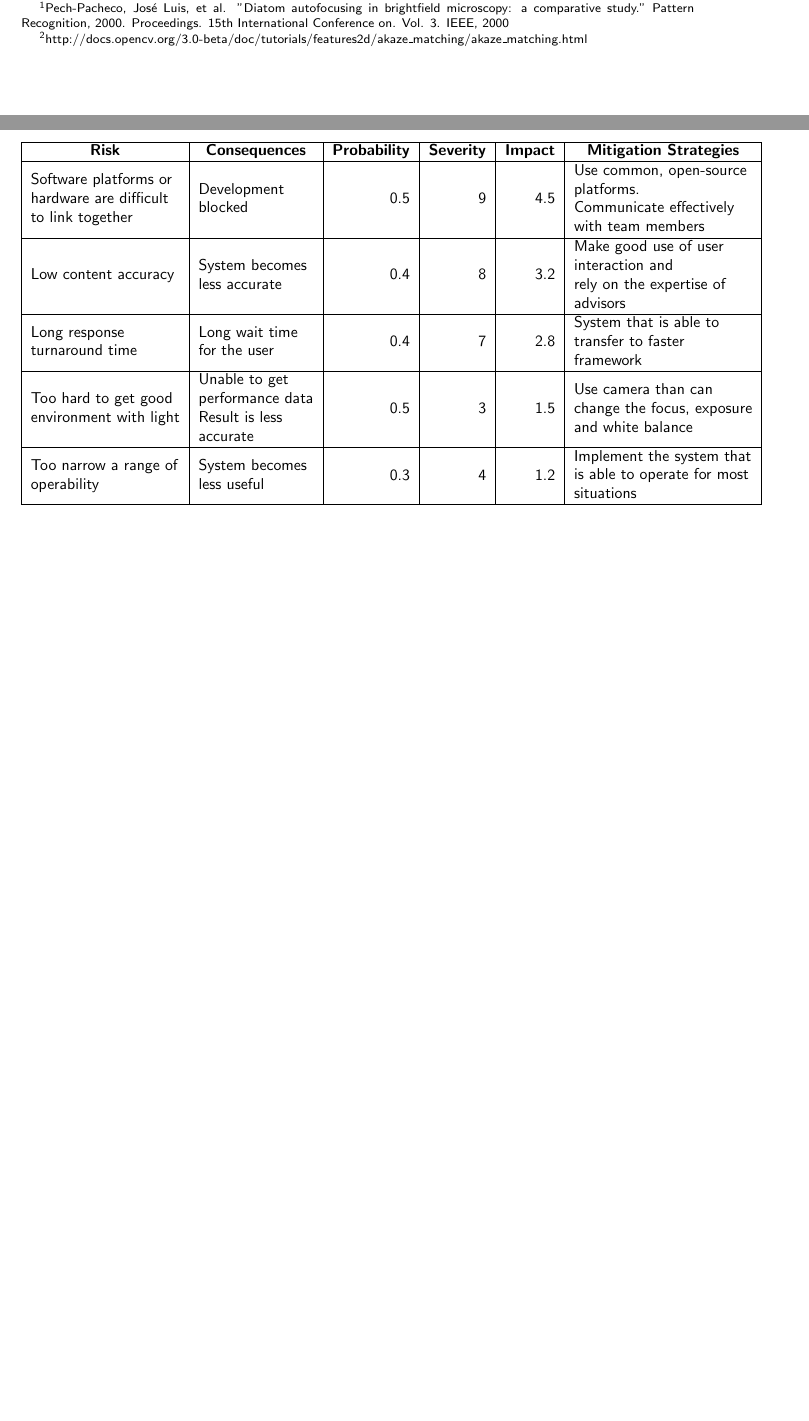
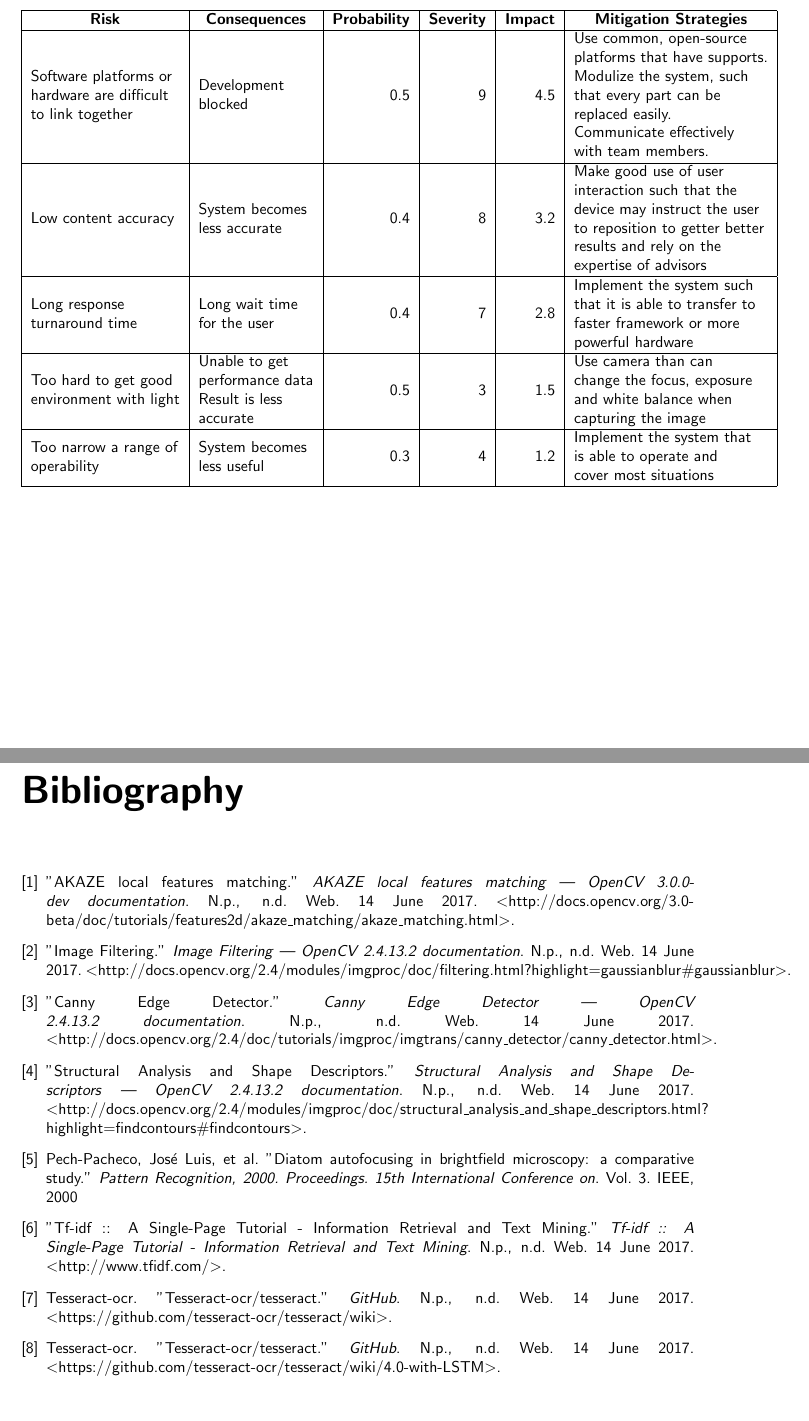
Before and after one commit to PRAHVI/PRAHVI-Thesis, a LaTeX thesis (master.tex, which reads appendix.tex, architectualDiagrams.tex, riskAnalysis.tex): two parts of pages 19 and 30 of 54 before the commit and two parts of pages 30 and 55 of 55 after it, joined at a grey line, cut at the place of the change, the shorter picture padded with empty space. Compiled offline with pdfLaTeX.

Commit message:
with bib

```diff
--- a/appendix.tex
+++ b/appendix.tex
@@ -941,3 +941,34 @@ bool isSimilar(cv::Mat &img1, cv::Mat &img2);
 \begin{lstlisting}
 
 \end{lstlisting}
+
+
+
+
+\begin{thebibliography}{1}
+
+	\bibitem{akaze} "AKAZE local features matching." {\em AKAZE local features matching — OpenCV 3.0.0-dev documentation}. N.p., n.d. Web. 14 June 2017.
+	\textless http://docs.opencv.org/3.0-beta/doc/tutorials/features2d/akaze\_matching/akaze\_matching.html\textgreater.
+
+	\bibitem{gaussianBlur} "Image Filtering." {\em Image Filtering — OpenCV 2.4.13.2 documentation}. N.p., n.d. Web. 14 June 2017.
+	\textless http://docs.opencv.org/2.4/modules/imgproc/doc/filtering.html?highlight=gaussianblur\#gaussianblur\textgreater.
+
+	\bibitem{canny} "Canny Edge Detector." {\em Canny Edge Detector — OpenCV 2.4.13.2 documentation}. N.p., n.d. Web. 14 June 2017.
+	\textless http://docs.opencv.org/2.4/doc/tutorials/imgproc/imgtrans/canny\_detector/canny\_detector.html\textgreater.
+
+	\bibitem{contours} "Structural Analysis and Shape Descriptors." {\em Structural Analysis and Shape Descriptors — OpenCV 2.4.13.2 documentation}. N.p., n.d. Web. 14 June 2017.
+	\textless http://docs.opencv.org/2.4/modules/imgproc/doc/structural\_analysis\_and\_shape\_descriptors.html?
+	highlight=findcontours\#findcontours\textgreater.
+
+	\bibitem{PechPacheco} Pech-Pacheco, José Luis, et al. "Diatom autofocusing in brightfield microscopy: a comparative study." {\em Pattern Recognition, 2000. Proceedings. 15th International Conference on}. Vol. 3. IEEE, 2000
+
+	\bibitem{tfidf} "Tf-idf :: A Single-Page Tutorial - Information Retrieval and Text Mining." {\em Tf-idf :: A Single-Page Tutorial - Information Retrieval and Text Mining}. N.p., n.d. Web. 14 June 2017.
+	\textless http://www.tfidf.com/\textgreater.
+
+	\bibitem{tesseract3} Tesseract-ocr. "Tesseract-ocr/tesseract." {\em GitHub}. N.p., n.d. Web. 14 June 2017.
+	\textless https://github.com/tesseract-ocr/tesseract/wiki\textgreater.
+
+	\bibitem{tesseract4} Tesseract-ocr. "Tesseract-ocr/tesseract." {\em GitHub}. N.p., n.d. Web. 14 June 2017.
+	\textless https://github.com/tesseract-ocr/tesseract/wiki/4.0-with-LSTM\textgreater.
+
+\end{thebibliography}
--- a/architectualDiagrams.tex
+++ b/architectualDiagrams.tex
@@ -70,7 +70,7 @@ When the smart phone application receives the image, the image is then passed th
 
 \subsubsection{Blurriness Test}
 
-To test for blurriness, variance of Laplacian\footnote{Pech-Pacheco, José Luis, et al. "Diatom autofocusing in brightfield microscopy: a comparative study." Pattern Recognition, 2000. Proceedings. 15th International Conference on. Vol. 3. IEEE, 2000} is used. The image is treated as a 2-dimensional matrix (after grayscaled), and convolve it with the 3x3 Laplacian kernel (see Figure~\ref{laplacianKernel}). The variance of Laplacian is the variance of the response. The variance of Laplacian of the image is then compared to a threshold value (the threshold value used for this system is 50). If the variance of Laplacian of the image is lower than the threshold, then the image is blurred, otherwise, it is not.
+To test for blurriness, variance of Laplacian \cite{PechPacheco} is used. The image is treated as a 2-dimensional matrix (after grayscaled), and convolve it with the 3x3 Laplacian kernel (see Figure~\ref{laplacianKernel}). The variance of Laplacian is the variance of the response. The variance of Laplacian of the image is then compared to a threshold value (the threshold value used for this system is 50). If the variance of Laplacian of the image is lower than the threshold, then the image is blurred, otherwise, it is not.
 \begin{figure}
 	\centering
     \includegraphics[scale = 0.075]{blur.jpg}
@@ -88,7 +88,7 @@ To test for blurriness, variance of Laplacian\footnote{Pech-Pacheco, José Luis,
 \end{figure}
 
 \subsubsection{Similarity Test}
-The similarity test uses the accelerated-KAZE (AKAZE) local features matching.\footnote{http://docs.opencv.org/3.0-beta/doc/tutorials/features2d/akaze\_matching/akaze\_matching.html}~The AKAZE local features matching returns a list of matches between the two images. We consider the two image is similar if the number of good matches is above the threshold (the threshold value used for this system is 1000), then the images is said to be similar. In other words, if the two images have the numbers of good matches that is greater than the threshold value, it is said to be similar.
+The similarity test uses the accelerated-KAZE (AKAZE) local features matching \cite{akaze}.~The AKAZE local features matching returns a list of matches between the two images. We consider the two image is similar if the number of good matches is above the threshold (the threshold value used for this system is 1000), then the images is said to be similar. In other words, if the two images have the numbers of good matches that is greater than the threshold value, it is said to be similar.
 
 \begin{figure}
   \begin{subfigure}{\linewidth}
--- a/riskAnalysis.tex
+++ b/riskAnalysis.tex
@@ -7,12 +7,12 @@
 \label{riskTable}
 \begin{tabular}{|l|l|r|r|r|l|}
 \hline
-\multicolumn{1}{|c|}{\textbf{Risk}}                                                                       & \multicolumn{1}{c|}{\textbf{Consequences}}                                                           & \multicolumn{1}{c|}{\textbf{Probability}} & \multicolumn{1}{c|}{\textbf{Severity}} & \multicolumn{1}{c|}{\textbf{Impact}} & \multicolumn{1}{c|}{\textbf{Mitigation Strategies}}                                                                        \\ \hline
-\begin{tabular}[c]{@{}l@{}}Software platforms or\\ hardware are difficult\\ to link together\end{tabular} & \begin{tabular}[c]{@{}l@{}}Development\\ blocked\end{tabular}                                        & 0.5                                       & 9                                      & 4.5                                  & \begin{tabular}[c]{@{}l@{}}Use common, open-source\\ platforms.\\ Communicate effectively\\ with team members\end{tabular} \\ \hline
-Low content accuracy                                                                                      & \begin{tabular}[c]{@{}l@{}}System becomes\\ less accurate\end{tabular}                               & 0.4                                       & 8                                      & 3.2                                  & \begin{tabular}[c]{@{}l@{}}Make good use of user\\ interaction and\\ rely on the expertise of\\ advisors\end{tabular}      \\ \hline
-\begin{tabular}[c]{@{}l@{}}Long response\\ turnaround time\end{tabular}                                   & \begin{tabular}[c]{@{}l@{}}Long wait time\\ for the user\end{tabular}                                & 0.4                                       & 7                                      & 2.8                                  & \begin{tabular}[c]{@{}l@{}}System that is able to\\ transfer to faster\\ framework\end{tabular}                            \\ \hline
-\begin{tabular}[c]{@{}l@{}}Too hard to get good\\ environment with light\end{tabular}                     & \begin{tabular}[c]{@{}l@{}}Unable to get\\ performance data\\ Result is less\\ accurate\end{tabular} & 0.5                                       & 3                                      & 1.5                                  & \begin{tabular}[c]{@{}l@{}}Use camera than can\\ change the focus, exposure\\ and white balance\end{tabular}               \\ \hline
-\begin{tabular}[c]{@{}l@{}}Too narrow a range of\\ operability\end{tabular}                               & \begin{tabular}[c]{@{}l@{}}System becomes\\ less useful\end{tabular}                                 & 0.3                                       & 4                                      & 1.2                                  & \begin{tabular}[c]{@{}l@{}}Implement the system that\\ is able to operate for most\\ situations\end{tabular}               \\ \hline
+\multicolumn{1}{|c|}{\textbf{Risk}}                                                                       & \multicolumn{1}{c|}{\textbf{Consequences}}                                                           & \multicolumn{1}{c|}{\textbf{Probability}} & \multicolumn{1}{c|}{\textbf{Severity}} & \multicolumn{1}{c|}{\textbf{Impact}} & \multicolumn{1}{c|}{\textbf{Mitigation Strategies}}                                                                                                                                                                     \\ \hline
+\begin{tabular}[c]{@{}l@{}}Software platforms or\\ hardware are difficult\\ to link together\end{tabular} & \begin{tabular}[c]{@{}l@{}}Development\\ blocked\end{tabular}                                        & 0.5                                       & 9                                      & 4.5                                  & \begin{tabular}[c]{@{}l@{}}Use common, open-source\\ platforms that have supports.\\ Modulize the system, such \\ that every part can be\\ replaced easily.\\ Communicate effectively\\ with team members.\end{tabular} \\ \hline
+Low content accuracy                                                                                      & \begin{tabular}[c]{@{}l@{}}System becomes\\ less accurate\end{tabular}                               & 0.4                                       & 8                                      & 3.2                                  & \begin{tabular}[c]{@{}l@{}}Make good use of user\\ interaction such that the\\ device may instruct the user\\ to reposition to getter better\\ results and rely on the\\ expertise of advisors\end{tabular}             \\ \hline
+\begin{tabular}[c]{@{}l@{}}Long response\\ turnaround time\end{tabular}                                   & \begin{tabular}[c]{@{}l@{}}Long wait time\\ for the user\end{tabular}                                & 0.4                                       & 7                                      & 2.8                                  & \begin{tabular}[c]{@{}l@{}}Implement the system such\\ that it is able to transfer to\\ faster framework or more\\ powerful hardware\end{tabular}                                                                       \\ \hline
+\begin{tabular}[c]{@{}l@{}}Too hard to get good\\ environment with light\end{tabular}                     & \begin{tabular}[c]{@{}l@{}}Unable to get\\ performance data\\ Result is less\\ accurate\end{tabular} & 0.5                                       & 3                                      & 1.5                                  & \begin{tabular}[c]{@{}l@{}}Use camera than can\\ change the focus, exposure\\ and white balance when\\ capturing the image\end{tabular}                                                                                 \\ \hline
+\begin{tabular}[c]{@{}l@{}}Too narrow a range of\\ operability\end{tabular}                               & \begin{tabular}[c]{@{}l@{}}System becomes\\ less useful\end{tabular}                                 & 0.3                                       & 4                                      & 1.2                                  & \begin{tabular}[c]{@{}l@{}}Implement the system that\\ is able to operate and\\ cover most situations\end{tabular}                                                                                                      \\ \hline
 \end{tabular}
 \end{table}
 
```
Also changed, not shown: testPlan.tex (+1 -1 lines), architectualDiagrams.tex (4 more changed lines), 5 other files.
